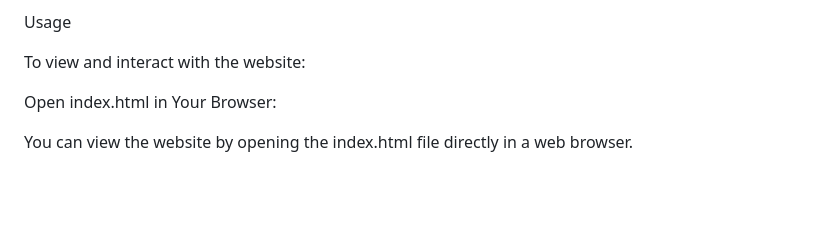
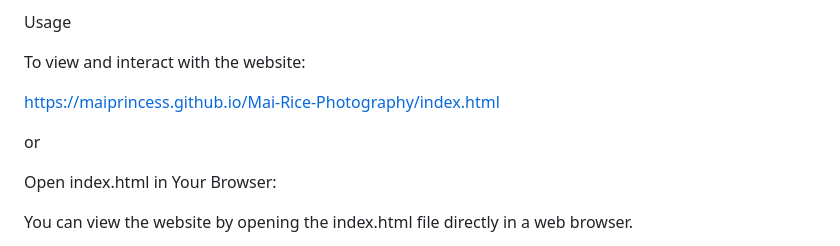
Before and after one commit to MaiPrincess/Mai-Rice-Photography, a Markdown page: README.md, the part around the change. Rendered like a GitHub page; blank space fills up the shorter version.

Commit message:
added a way to view this project as a website thru github pages

```diff
--- a/README.md
+++ b/README.md
@@ -66,6 +66,10 @@ this will open the current directory in VS Code.
 Usage
 
 To view and interact with the website:
+
+https://maiprincess.github.io/Mai-Rice-Photography/index.html
+
+or
 
 Open index.html in Your Browser:
 
```
